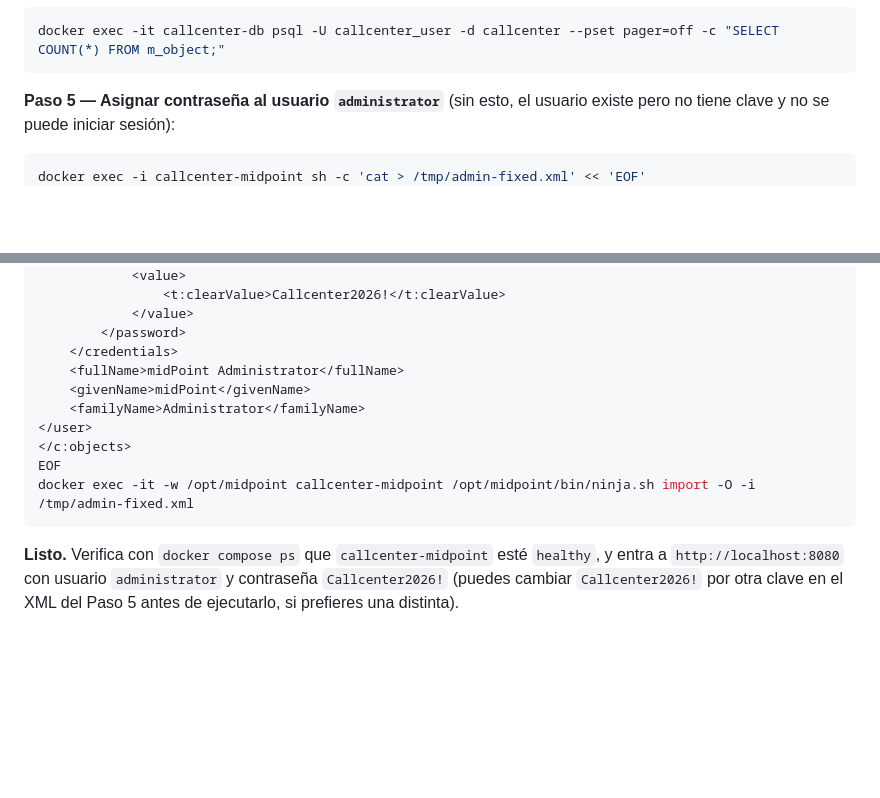
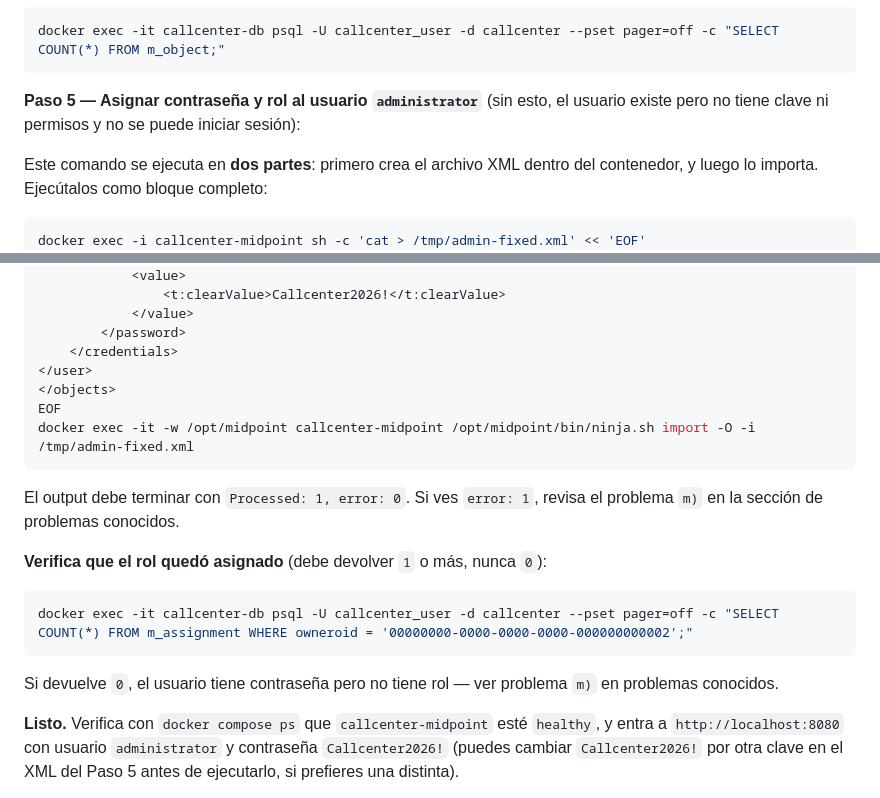
Before and after one commit to Erit18/laboratorio-midpoint-asterisk, a Markdown page: README.md, 2 parts joined by grey strips. GitHub-like rendering; blank space fills up the shorter version.

````diff
--- a/README.md
+++ b/README.md
@@ -117,7 +117,10 @@ Si quieres confirmar que avanza sin interrumpir el bucle, abre una **segunda ter
 docker exec -it callcenter-db psql -U callcenter_user -d callcenter --pset pager=off -c "SELECT COUNT(*) FROM m_object;"
 ```
 
-**Paso 5 — Asignar contraseña al usuario `administrator`** (sin esto, el usuario existe pero no tiene clave y no se puede iniciar sesión):
+**Paso 5 — Asignar contraseña y rol al usuario `administrator`** (sin esto, el usuario existe pero no tiene clave ni permisos y no se puede iniciar sesión):
+
+Este comando se ejecuta en **dos partes**: primero crea el archivo XML dentro del contenedor, y luego lo importa. Ejecútalos como bloque completo:
+
 ```bash
 docker exec -i callcenter-midpoint sh -c 'cat > /tmp/admin-fixed.xml' << 'EOF'
 <?xml version="1.0" encoding="UTF-8"?>
@@ -147,14 +148,20 @@ docker exec -i callcenter-midpoint sh -c 'cat > /tmp/admin-fixed.xml' << 'EOF'
             </value>
         </password>
     </credentials>
-    <fullName>midPoint Administrator</fullName>
-    <givenName>midPoint</givenName>
-    <familyName>Administrator</familyName>
 </user>
-</c:objects>
+</objects>
 EOF
 docker exec -it -w /opt/midpoint callcenter-midpoint /opt/midpoint/bin/ninja.sh import -O -i /tmp/admin-fixed.xml
 ```
+
+El output debe terminar con `Processed: 1, error: 0`. Si ves `error: 1`, revisa el problema `m)` en la sección de problemas conocidos.
+
+**Verifica que el rol quedó asignado** (debe devolver `1` o más, nunca `0`):
+```bash
+docker exec -it callcenter-db psql -U callcenter_user -d callcenter --pset pager=off -c "SELECT COUNT(*) FROM m_assignment WHERE owneroid = '00000000-0000-0000-0000-000000000002';"
+```
+
+Si devuelve `0`, el usuario tiene contraseña pero no tiene rol — ver problema `m)` en problemas conocidos.
 
 **Listo.** Verifica con `docker compose ps` que `callcenter-midpoint` esté `healthy`, y entra a `http://localhost:8080` con usuario `administrator` y contraseña `Callcenter2026!` (puedes cambiar `Callcenter2026!` por otra clave en el XML del Paso 5 antes de ejecutarlo, si prefieres una distinta).
 
````
Also changed, not shown: other parts of README.md (+55 -13 lines).
